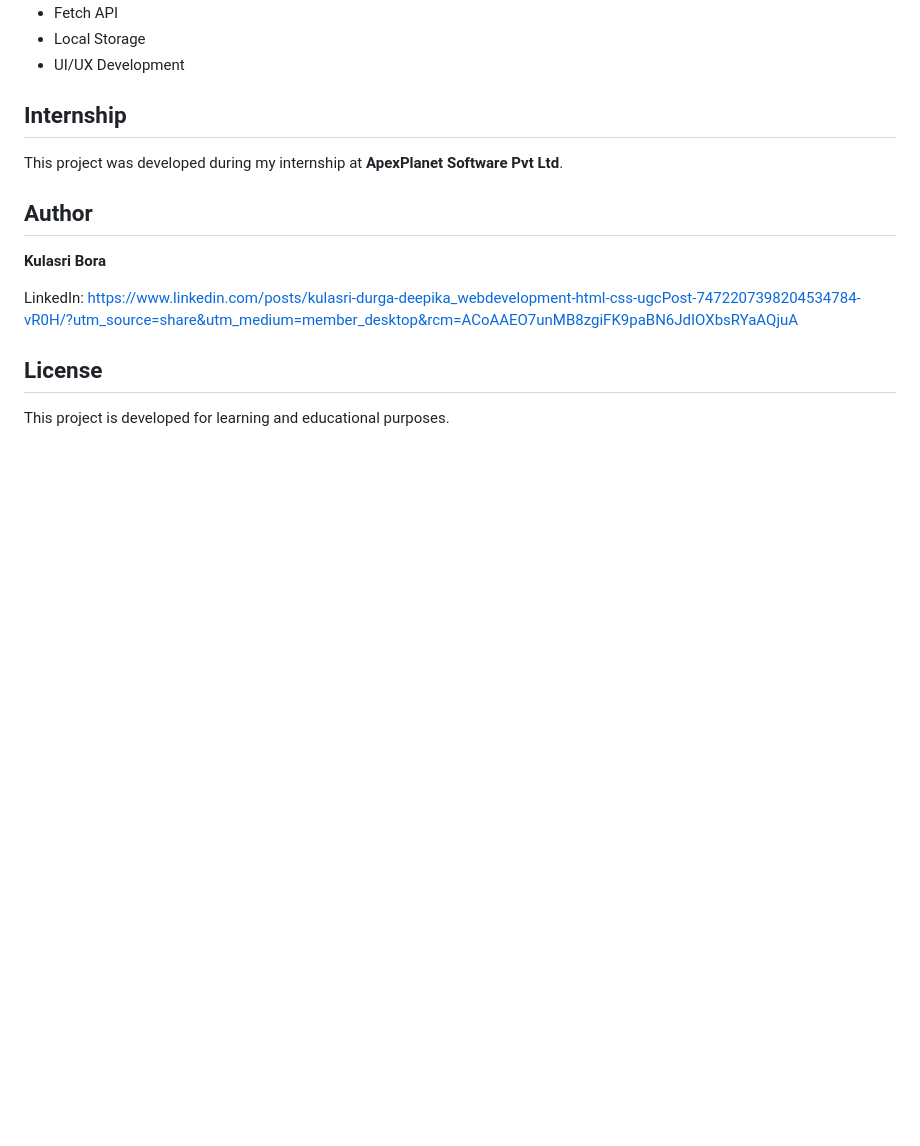
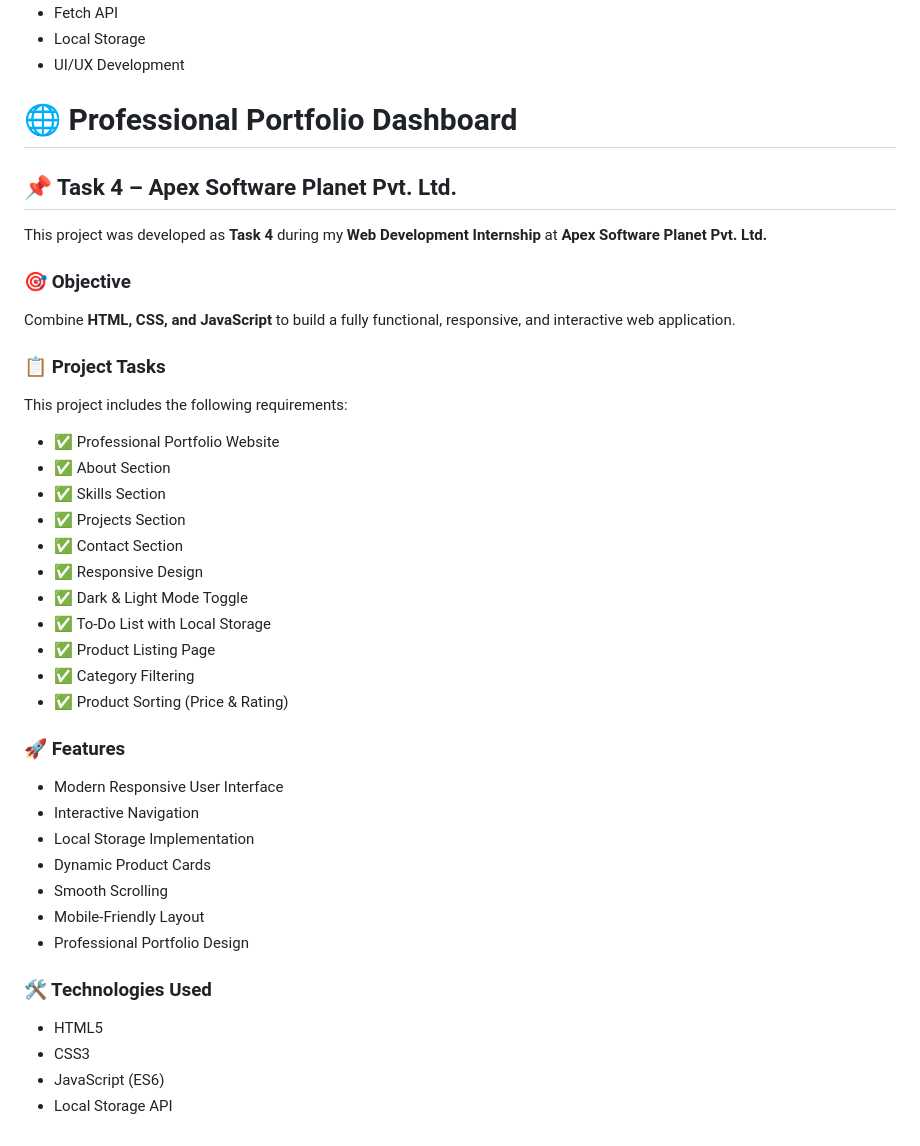
Before and after one commit to kulasrireddy/Web_Development_Intern, a Markdown page: README.md, the part around the change. GitHub-like rendering; blank space fills up the shorter version.

Commit message:
README
Updated the README to include project objectives, tasks, features, and technologies used.

```diff
--- a/README.md
+++ b/README.md
@@ -185,16 +185,45 @@ Through this project, I gained practical experience in:
 - Local Storage
 - UI/UX Development
 
-## Internship
+# 🌐 Professional Portfolio Dashboard
 
-This project was developed during my internship at **ApexPlanet Software Pvt Ltd**.
+## 📌 Task 4 – Apex Software Planet Pvt. Ltd.
 
-## Author
+This project was developed as **Task 4** during my **Web Development Internship** at **Apex Software Planet Pvt. Ltd.**
 
-**Kulasri Bora**
+### 🎯 Objective
 
-LinkedIn: https://www.linkedin.com/posts/kulasri-durga-deepika_webdevelopment-html-css-ugcPost-7472207398204534784-vR0H/?utm_source=share&utm_medium=member_desktop&rcm=ACoAAEO7unMB8zgiFK9paBN6JdIOXbsRYaAQjuA
+Combine **HTML, CSS, and JavaScript** to build a fully functional, responsive, and interactive web application.
 
-## License
+### 📋 Project Tasks
 
-This project is developed for learning and educational purposes.
+This project includes the following requirements:
+
+- ✅ Professional Portfolio Website
+- ✅ About Section
+- ✅ Skills Section
+- ✅ Projects Section
+- ✅ Contact Section
+- ✅ Responsive Design
+- ✅ Dark & Light Mode Toggle
+- ✅ To-Do List with Local Storage
+- ✅ Product Listing Page
+- ✅ Category Filtering
+- ✅ Product Sorting (Price & Rating)
+
+### 🚀 Features
+
+- Modern Responsive User Interface
+- Interactive Navigation
+- Local Storage Implementation
+- Dynamic Product Cards
+- Smooth Scrolling
+- Mobile-Friendly Layout
+- Professional Portfolio Design
+
+### 🛠️ Technologies Used
+
+- HTML5
+- CSS3
+- JavaScript (ES6)
+- Local Storage API
```
